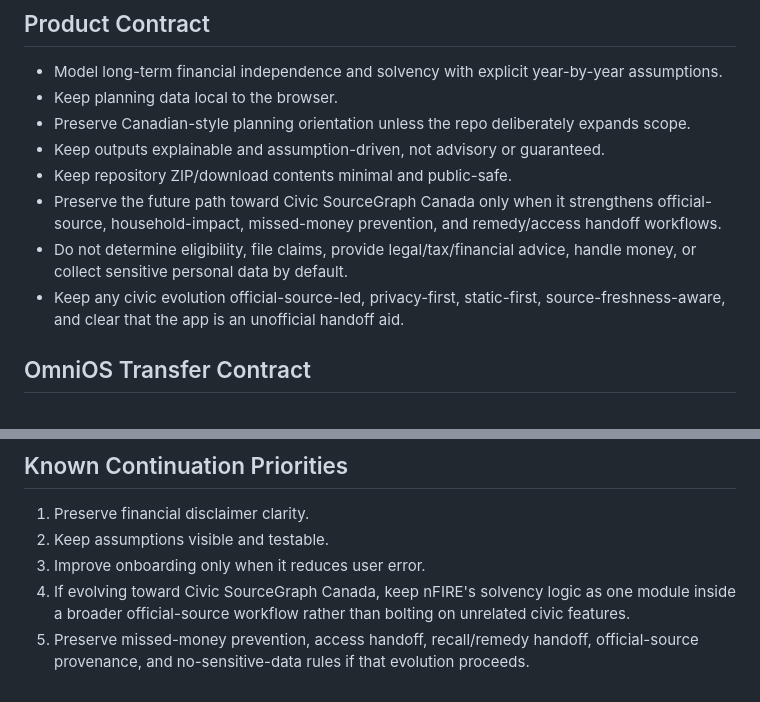
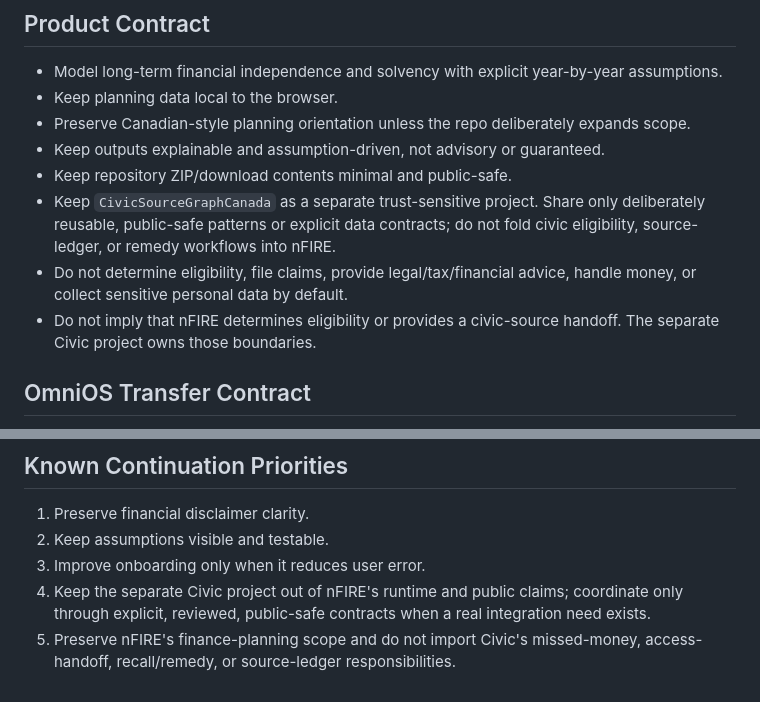
Before and after one commit to shfqrkhn/nFIRE, a Markdown page: docs/AI_MAINTAINER_HANDOFF.md, 2 parts joined by grey strips. Drawn GitHub-style.

Commit message:
docs: separate civic project responsibilities

```diff
--- a/docs/AI_MAINTAINER_HANDOFF.md
+++ b/docs/AI_MAINTAINER_HANDOFF.md
@@ -16,9 +16,9 @@ Maintain nFIRE as the finance and solvency-planning flagship. It must stay stati
 - Preserve Canadian-style planning orientation unless the repo deliberately expands scope.
 - Keep outputs explainable and assumption-driven, not advisory or guaranteed.
 - Keep repository ZIP/download contents minimal and public-safe.
-- Preserve the future path toward Civic SourceGraph Canada only when it strengthens official-source, household-impact, missed-money prevention, and remedy/access handoff workflows.
+- Keep `CivicSourceGraphCanada` as a separate trust-sensitive project. Share only deliberately reusable, public-safe patterns or explicit data contracts; do not fold civic eligibility, source-ledger, or remedy workflows into nFIRE.
 - Do not determine eligibility, file claims, provide legal/tax/financial advice, handle money, or collect sensitive personal data by default.
-- Keep any civic evolution official-source-led, privacy-first, static-first, source-freshness-aware, and clear that the app is an unofficial handoff aid.
+- Do not imply that nFIRE determines eligibility or provides a civic-source handoff. The separate Civic project owns those boundaries.
 
 ## OmniOS Transfer Contract
 
@@ -64,5 +64,5 @@ npm run qa
 1. Preserve financial disclaimer clarity.
 2. Keep assumptions visible and testable.
 3. Improve onboarding only when it reduces user error.
-4. If evolving toward Civic SourceGraph Canada, keep nFIRE's solvency logic as one module inside a broader official-source workflow rather than bolting on unrelated civic features.
-5. Preserve missed-money prevention, access handoff, recall/remedy handoff, official-source provenance, and no-sensitive-data rules if that evolution proceeds.
+4. Keep the separate Civic project out of nFIRE's runtime and public claims; coordinate only through explicit, reviewed, public-safe contracts when a real integration need exists.
+5. Preserve nFIRE's finance-planning scope and do not import Civic's missed-money, access-handoff, recall/remedy, or source-ledger responsibilities.
```
Also changed, not shown: other parts of docs/AI_MAINTAINER_HANDOFF.md (+1 -1 lines).
